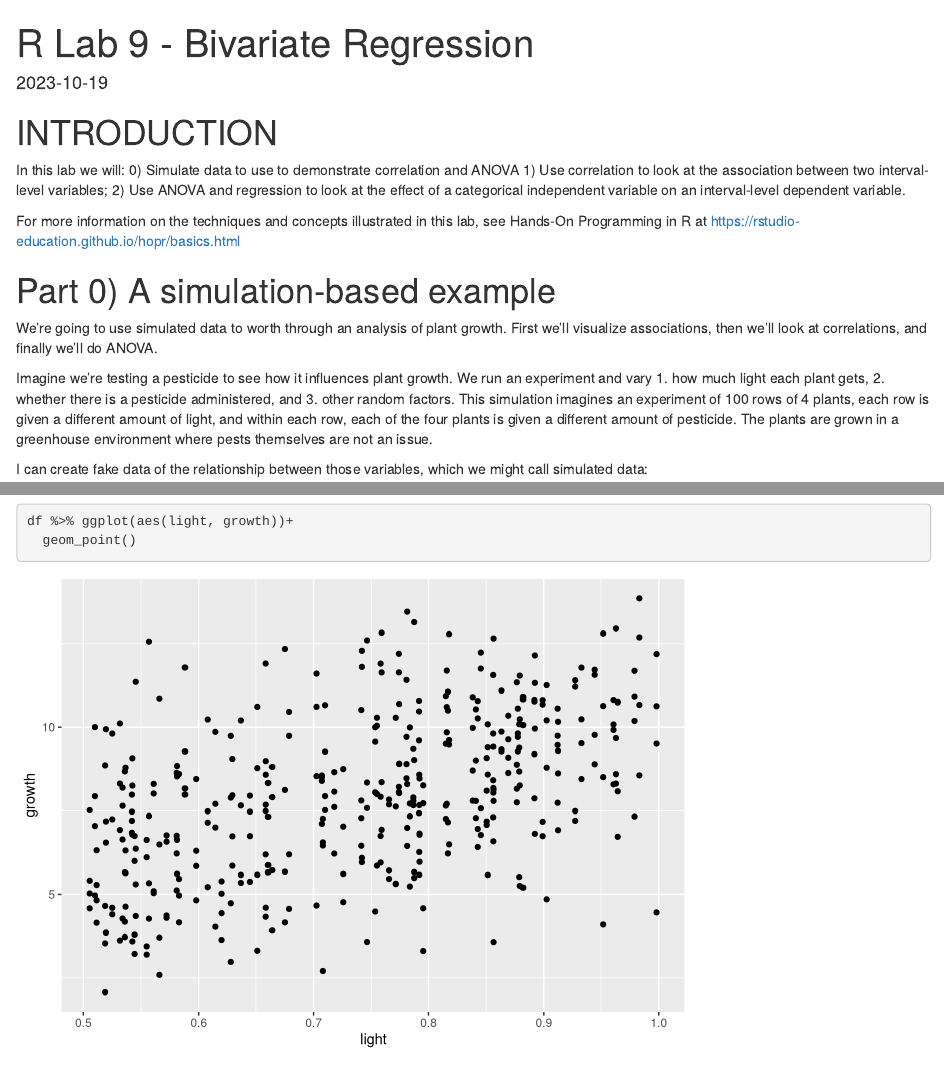
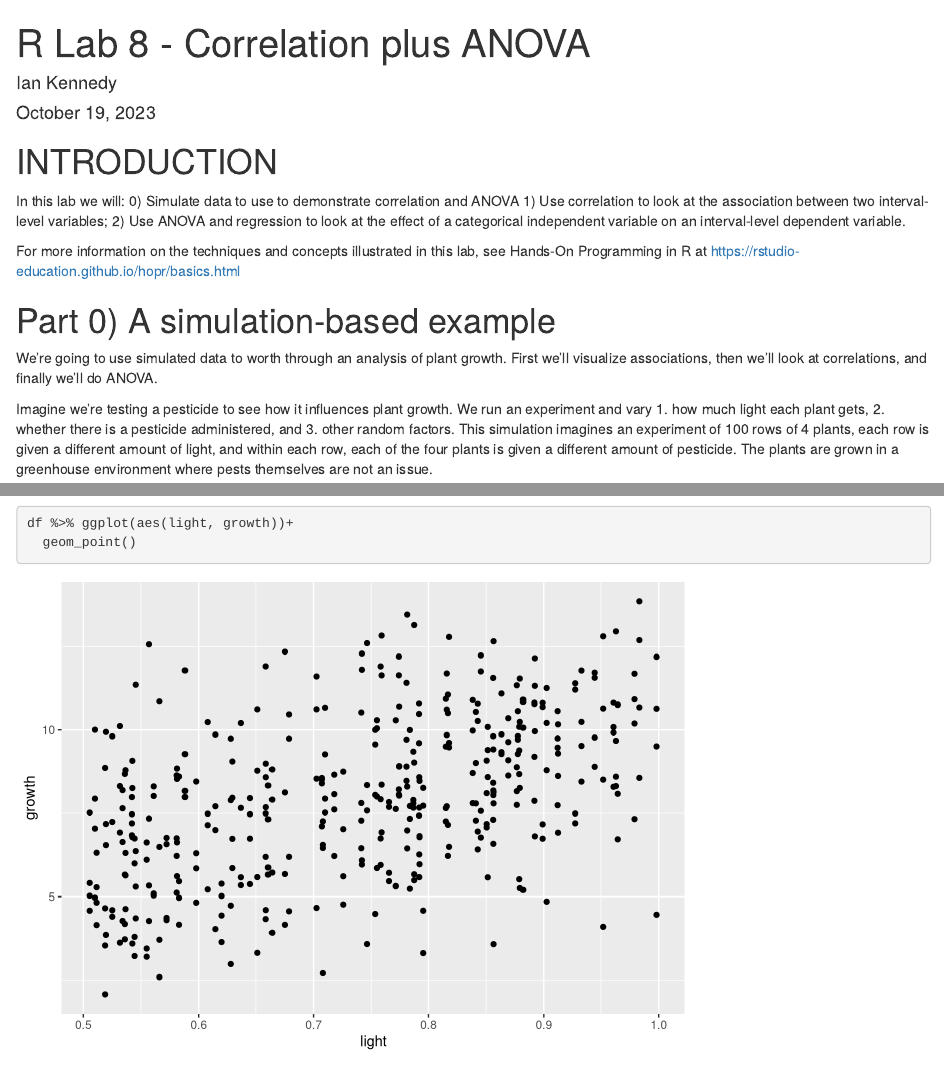
Before and after one commit to ikennedy240/intro_grad_stats, an R Markdown document (R Lab 8 - Correlation plus ANOVA.Rmd): the page in a window 1100 px wide, from its top, and a second part further down, joined at a grey line. Rendered offline with R 4.5, knitr and Pandoc, with nearby package versions; code that draws random numbers runs with fixed seeds of ours.

Commit message:
fixed header

```diff
--- a/R Lab 8 - Correlation plus ANOVA.Rmd
+++ b/R Lab 8 - Correlation plus ANOVA.Rmd
@@ -1,7 +1,9 @@
 ---
-title: "R Lab 9 - Bivariate Regression"
-output: html_document
-date: "2023-10-19"
+title: "R Lab 8 - Correlation plus ANOVA"
+author: Ian Kennedy
+date: "October 19, 2023"
+output:
+  html_document:
 ---
 
 # INTRODUCTION
```
